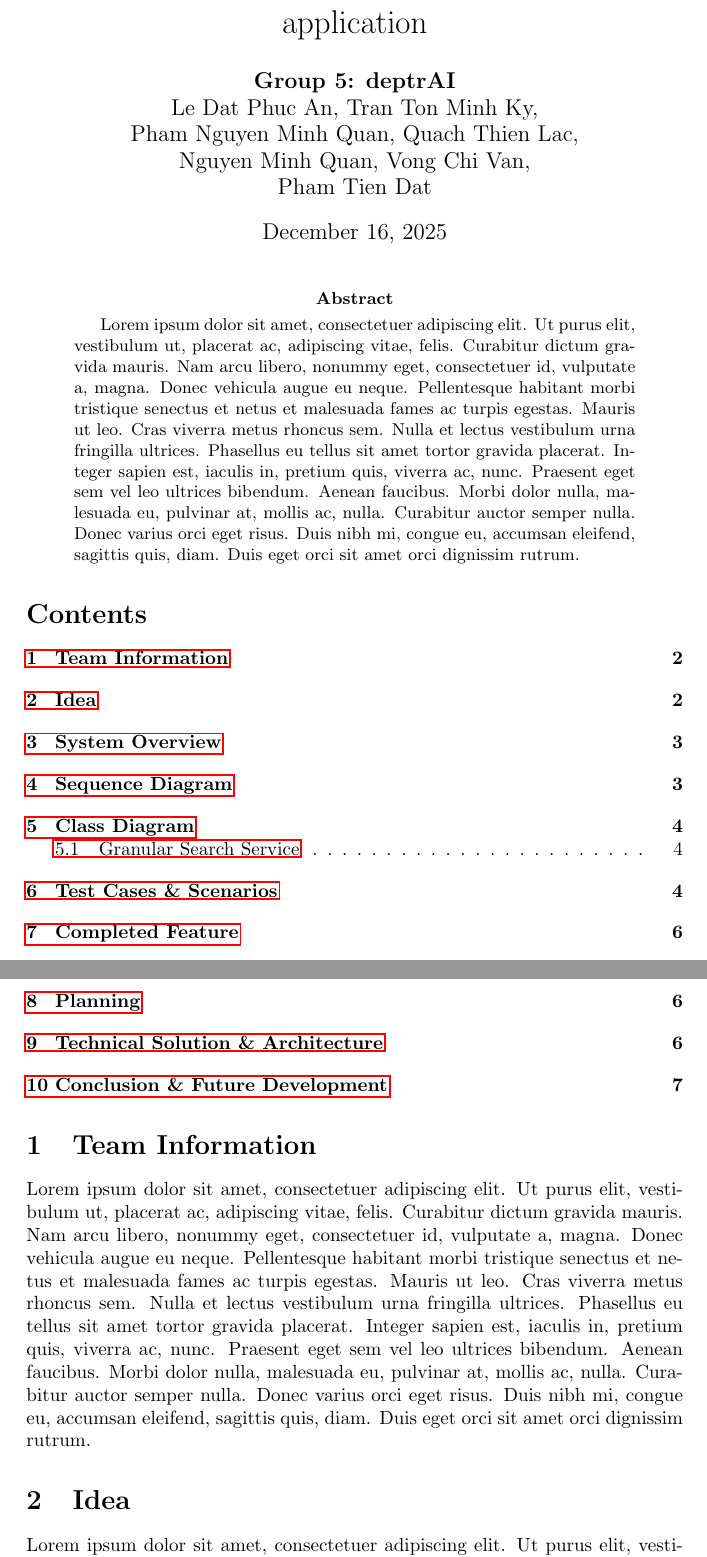
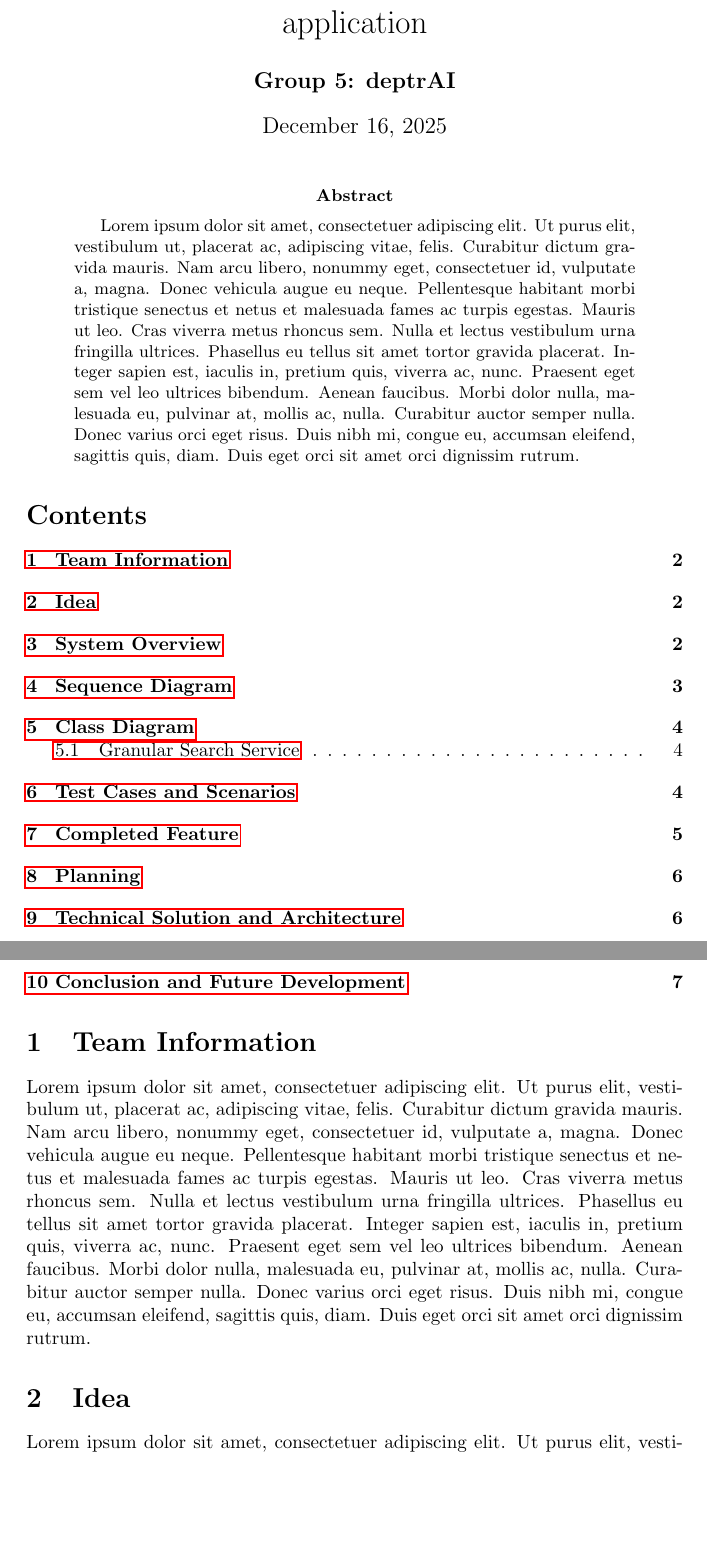
Before and after one commit to trantonminhky/cs252-project, a LaTeX paper (report/main.tex, which reads report/externals/Idea.tex): two parts of pages 1 and 2 of 7, joined at a grey line, cut so that both start at the same text, the shorter picture padded with empty space. Compiled offline with pdfLaTeX.

```diff
--- a/report/externals/Idea.tex
+++ b/report/externals/Idea.tex
@@ -1 +1,2 @@
+\section{Idea}
 \lipsum[1-2]
--- a/report/main.tex
+++ b/report/main.tex
@@ -87,11 +87,7 @@
 }
 
 \title{Cultour---an AI-powered smart tourism application}
-\author{\textbf{Group 5: deptrAI}\\
-  Le Dat Phuc An, Tran Ton Minh Ky,\\
-  Pham Nguyen Minh Quan, Quach Thien Lac,\\
-  Nguyen Minh Quan, Vong Chi Van,\\
-  Pham Tien Dat}
+\author{\textbf{Group 5: deptrAI}}
 
 \date{\today}
 
@@ -105,7 +101,5 @@
 
 \tableofcontents
 
-\section{Team Information}
 \input{externals/TeamInformation.tex}
-\section{Idea}
 \input{externals/Idea.tex}
```
Also changed, not shown: report/externals/ClassDiagram.tex (+1 -0 lines), report/externals/CompletedFeatures.tex (+1 -0 lines), report/externals/Conclusion.tex (+1 -0 lines), report/externals/Planning.tex (+1 -0 lines), report/externals/ProjectArchitecture.tex (+2 -1 lines), report/externals/SequenceDiagram.tex (+1 -0 lines), report/externals/SystemOverview.tex (+1 -0 lines), report/externals/TeamInformation.tex (+1 -0 lines), report/externals/TestCases.tex (+1 -0 lines), report/main.pdf, report/main.tex (9 more changed lines), 1 other file.
